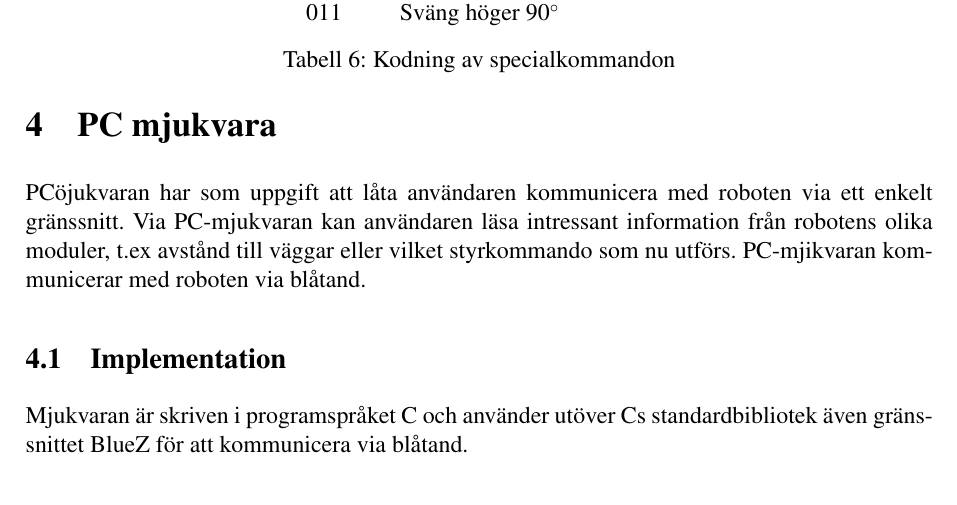
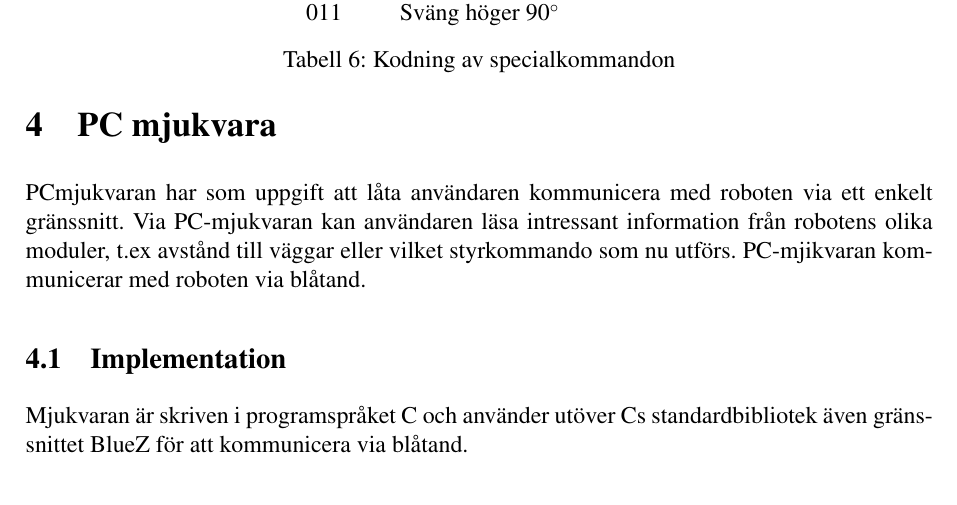
Before and after one commit to johanjoensson/Komborobot, a LaTeX document (Dokumentation/Designspec/designspec.tex, which reads Dokumentation/Designspec/pcmjuk.tex): part of page 9 of 19, cut so that both start at the same text. Compiled offline with pdfLaTeX.

Commit message:
Ändrat felstavning

```diff
--- a/Dokumentation/Designspec/pcmjuk.tex
+++ b/Dokumentation/Designspec/pcmjuk.tex
@@ -1,5 +1,5 @@
 \section{PC mjukvara}
-PCöjukvaran har som uppgift att låta användaren kommunicera med roboten via ett
+PCmjukvaran har som uppgift att låta användaren kommunicera med roboten via ett
 enkelt gränssnitt. Via PC-mjukvaran kan användaren läsa intressant information
 från robotens olika moduler, t.ex avstånd till väggar eller vilket styrkommando
 som nu utförs. PC-mjikvaran kommunicerar med roboten via blåtand.
```
